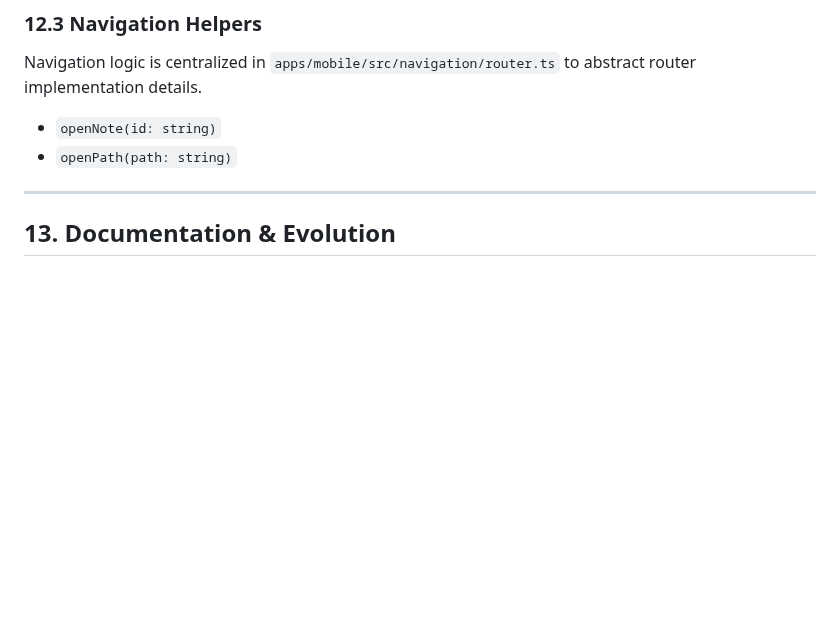
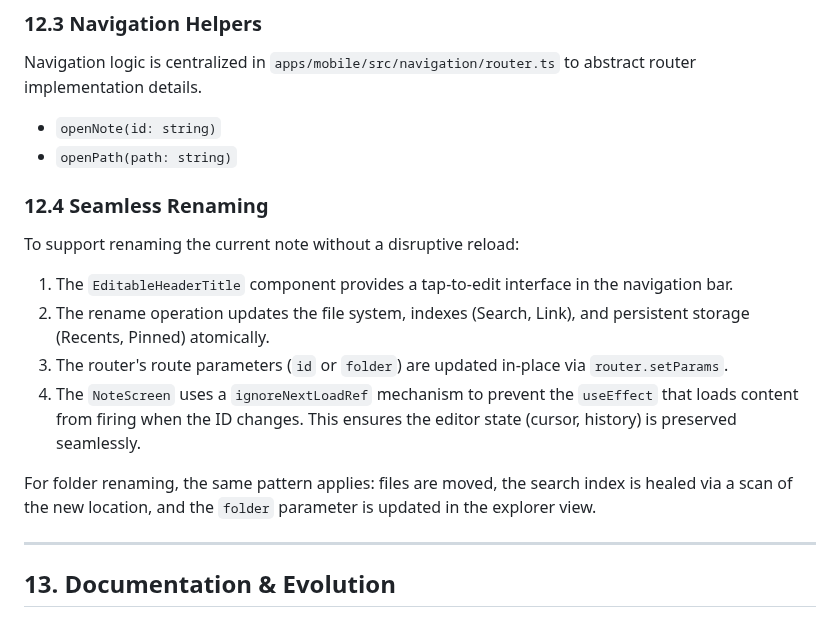
Before and after one commit to ScottMorris/liminal-notes, a Markdown page: docs/MOBILE_SPEC.md, the part around the change. Rendered like a GitHub page; blank space fills up the shorter version.

Commit message:
feat(mobile): implement robust note and folder renaming
- Add `EditableHeaderTitle` component (shared) with race condition protection for in-place renaming.
- Implement `renameNote` and `renameFolder` utilities in `fileOperations.ts` handling index and storage updates.
- Update `MobileSandboxVaultAdapter` to correctly handle directory renames and throw specific errors.
- Fix folder renaming bugs: update `router` with correct `folder` param and re-index moved files to ensure correct counts.
- Align `NoteScreen` header style with the Explorer theme.
- Update `docs/MOBILE_SPEC.md` to document seamless renaming behavior.

```diff
--- a/docs/MOBILE_SPEC.md
+++ b/docs/MOBILE_SPEC.md
@@ -304,6 +304,17 @@ Navigation logic is centralized in `apps/mobile/src/navigation/router.ts` to abs
 * `openNote(id: string)`
 * `openPath(path: string)`
 
+### 12.4 Seamless Renaming
+
+To support renaming the current note without a disruptive reload:
+
+1. The `EditableHeaderTitle` component provides a tap-to-edit interface in the navigation bar.
+2. The rename operation updates the file system, indexes (Search, Link), and persistent storage (Recents, Pinned) atomically.
+3. The router's route parameters (`id` or `folder`) are updated in-place via `router.setParams`.
+4. The `NoteScreen` uses a `ignoreNextLoadRef` mechanism to prevent the `useEffect` that loads content from firing when the ID changes. This ensures the editor state (cursor, history) is preserved seamlessly.
+
+For folder renaming, the same pattern applies: files are moved, the search index is healed via a scan of the new location, and the `folder` parameter is updated in the explorer view.
+
 ---
 
 ## 13. Documentation & Evolution
```
